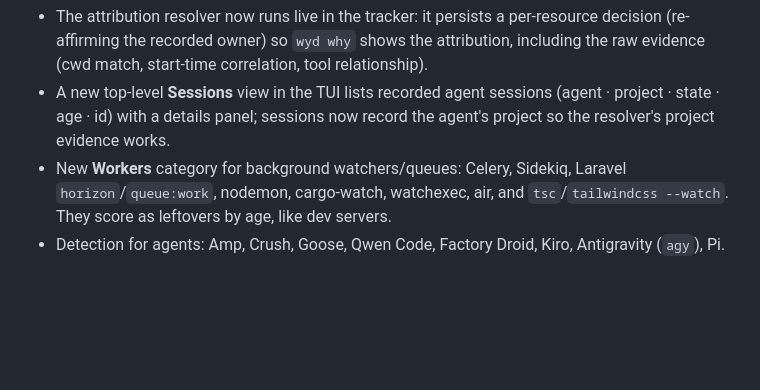
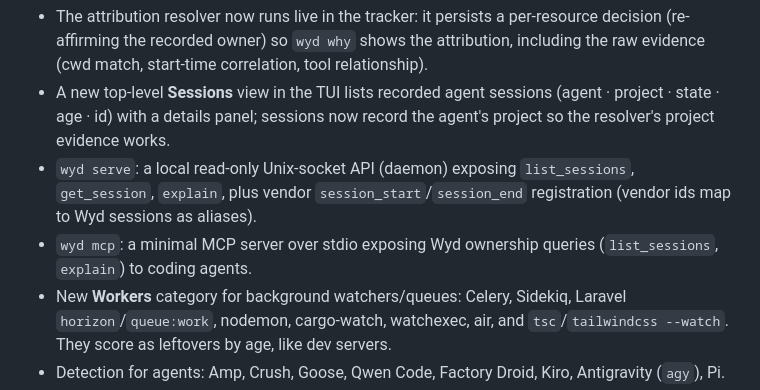
Before and after one commit to oxyplay/wyd, a Markdown page: CHANGELOG.md, the part around the change. Rendered like a GitHub page; blank space fills up the shorter version.

Commit message:
docs: changelog + plan status for phase 3 slices (serve, registration, mcp)

```diff
--- a/CHANGELOG.md
+++ b/CHANGELOG.md
@@ -9,6 +9,8 @@ All notable changes to wyd.
 - Session-aware leftovers: a resource whose origin session ended (and that is not persistent) is flagged as a leftover in both the TUI and CLI (`--json`/`--plain`).
 - The attribution resolver now runs live in the tracker: it persists a per-resource decision (re-affirming the recorded owner) so `wyd why` shows the attribution, including the raw evidence (cwd match, start-time correlation, tool relationship).
 - A new top-level **Sessions** view in the TUI lists recorded agent sessions (agent · project · state · age · id) with a details panel; sessions now record the agent's project so the resolver's project evidence works.
+- `wyd serve`: a local read-only Unix-socket API (daemon) exposing `list_sessions`, `get_session`, `explain`, plus vendor `session_start`/`session_end` registration (vendor ids map to Wyd sessions as aliases).
+- `wyd mcp`: a minimal MCP server over stdio exposing Wyd ownership queries (`list_sessions`, `explain`) to coding agents.
 - New **Workers** category for background watchers/queues: Celery, Sidekiq, Laravel `horizon`/`queue:work`, nodemon, cargo-watch, watchexec, air, and `tsc`/`tailwindcss --watch`. They score as leftovers by age, like dev servers.
 - Detection for agents: Amp, Crush, Goose, Qwen Code, Factory Droid, Kiro, Antigravity (`agy`), Pi.
 - Detection for databases: Elasticsearch, OpenSearch, ClickHouse, CockroachDB, Cassandra, Memcached, Neo4j, Qdrant, Weaviate, Milvus, Meilisearch, Typesense, InfluxDB, SQL Server.
```
Also changed, not shown: Wyd Runtime Ownership — Core Technical Plan.md (+2 -7 lines).
